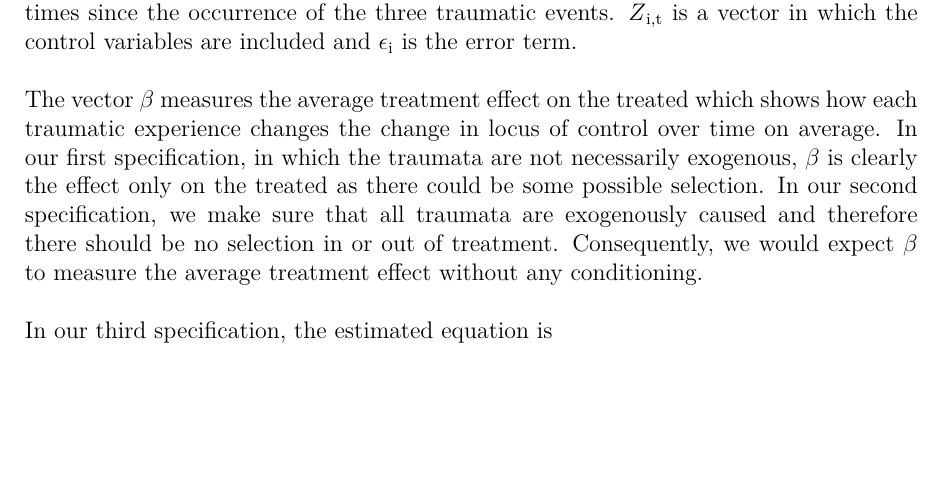
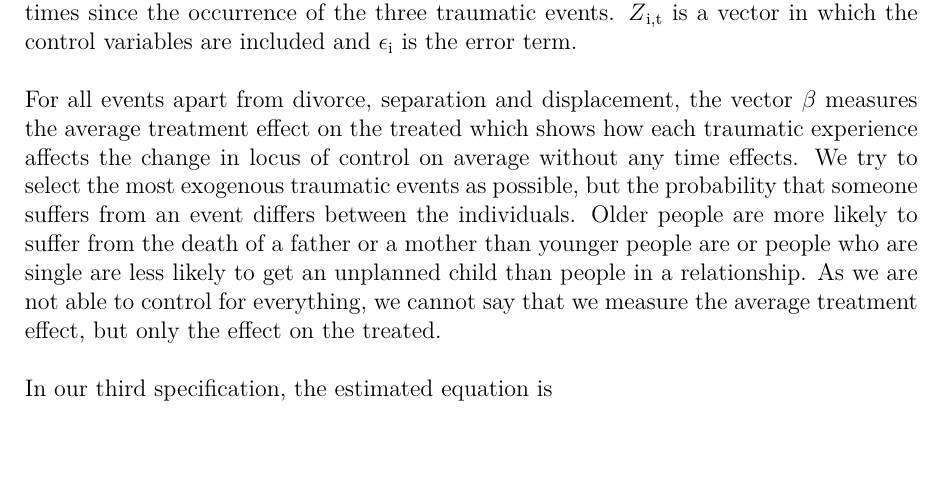
Before and after one commit to tobiasraabe/loc, a LaTeX document (src/paper/malleability_of_loc.tex): part of page 10 of 18, cut so that both start at the same text, the shorter picture padded with empty space. Compiled offline with pdfLaTeX.

Commit message:
Changed ATT paragraph.

```diff
--- a/src/paper/malleability_of_loc.tex
+++ b/src/paper/malleability_of_loc.tex
@@ -385,14 +385,14 @@ interaction with the times since the occurrence of the three traumatic events.
 $ Z \textsubscript{i,t}$ is a vector in which the control variables are
 included and $\epsilon\textsubscript{i}$ is the error term.
 
-The vector $\beta$ measures the average treatment effect on the treated which
-shows how each traumatic experience changes the change in locus of control over
-time on average. In our first specification, in which the traumata are not
-necessarily exogenous, $\beta $ is clearly the effect only on the treated as
-there could be some possible selection. In our second specification, we make
-sure that all traumata are exogenously caused and therefore there should be no
-selection in or out of treatment. Consequently, we would expect $\beta$ to
-measure the average treatment effect without any conditioning.
+For all events apart from divorce, separation and displacement, the vector $\beta$
+measures the average treatment effect on the treated which
+shows how each traumatic experience affects the change in locus of control on average without
+any time effects.
+We try to select the most exogenous traumatic events as possible, but the probability that someone suffers
+from an event differs between the individuals. Older people are more likely to suffer from the death of a father or a mother than younger people are or people who are single are less likely to get an unplanned child than people in a relationship. As we are not able to control for everything, we cannot say that we
+measure the average treatment effect, but only the effect on the treated.
+
 
 In our third specification, the estimated equation is
 
```
Also changed, not shown: src/paper/malleability_of_loc.tex (2 more changed lines).
